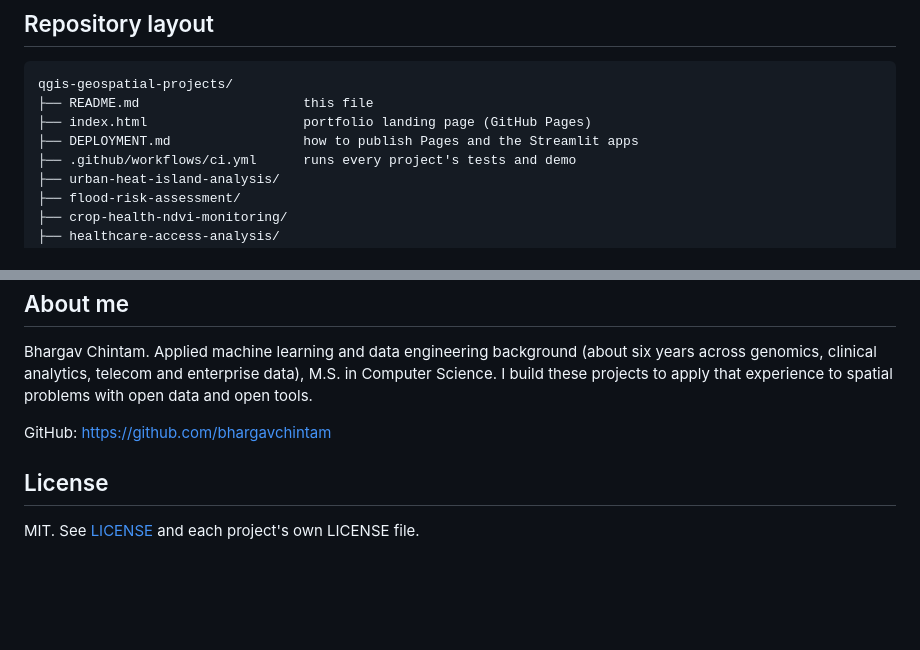
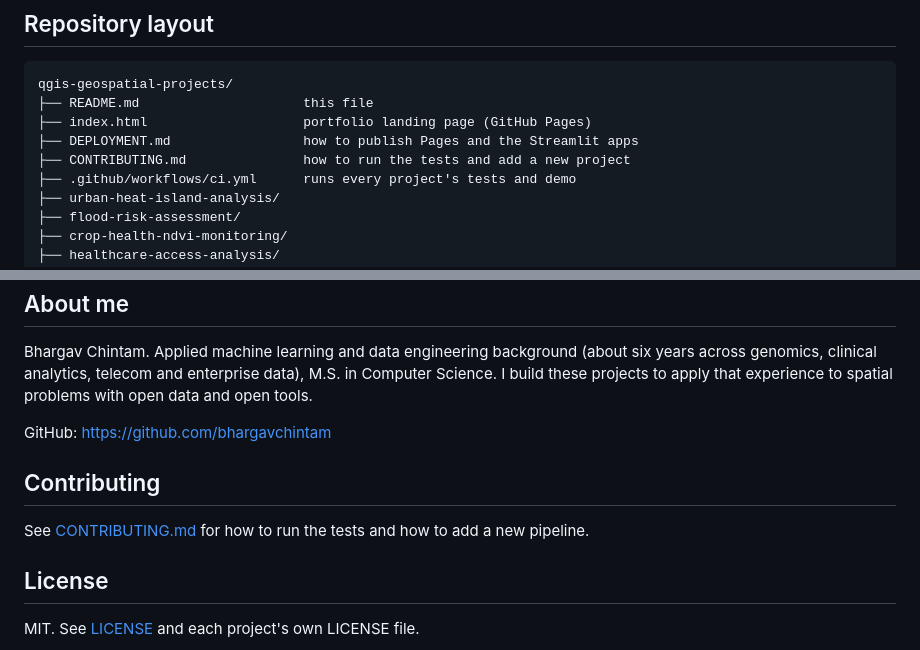
Before and after one commit to bhargavchintam/qgis-geospatial-projects, a Markdown page: README.md, 2 parts joined by grey strips. Drawn GitHub-style; blank space fills up the shorter version.

Commit message:
Add a CONTRIBUTING guide
Covers running the tests, adding a new pipeline, and that contributions
are under the existing MIT license.

```diff
--- a/README.md
+++ b/README.md
@@ -82,6 +82,7 @@ qgis-geospatial-projects/
 ├── README.md                     this file
 ├── index.html                    portfolio landing page (GitHub Pages)
 ├── DEPLOYMENT.md                 how to publish Pages and the Streamlit apps
+├── CONTRIBUTING.md               how to run the tests and add a new project
 ├── .github/workflows/ci.yml      runs every project's tests and demo
 ├── urban-heat-island-analysis/
 ├── flood-risk-assessment/
@@ -105,6 +106,10 @@ Bhargav Chintam. Applied machine learning and data engineering background (about
 
 GitHub: https://github.com/bhargavchintam
 
+## Contributing
+
+See [CONTRIBUTING.md](CONTRIBUTING.md) for how to run the tests and how to add a new pipeline.
+
 ## License
 
 MIT. See [LICENSE](LICENSE) and each project's own LICENSE file.
```
Also changed, not shown: CONTRIBUTING.md (added, +53 -0 lines).
